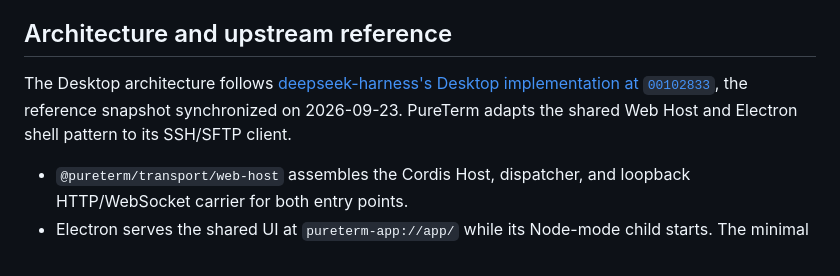
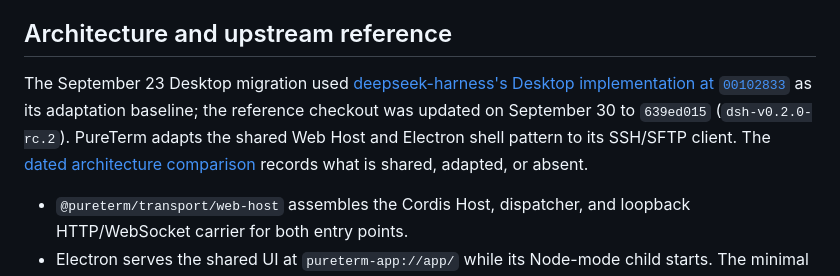
Before and after one commit to puremixai/pureterm, a Markdown page: README.md, the part around the change. GitHub-like rendering.

```diff
--- a/README.md
+++ b/README.md
@@ -59,7 +59,7 @@ The interface is bilingual. A switch in the top bar, beside the theme and row-de
 
 ## Architecture and upstream reference
 
-The Desktop architecture follows [deepseek-harness's Desktop implementation at `00102833`](https://github.com/deepseek-ai/deepseek-harness/tree/00102833dfaee1da9f48a3a8eae9d34005a75218/apps/desktop), the reference snapshot synchronized on 2026-09-23. PureTerm adapts the shared Web Host and Electron shell pattern to its SSH/SFTP client.
+The September 23 Desktop migration used [deepseek-harness's Desktop implementation at `00102833`](https://github.com/deepseek-ai/deepseek-harness/tree/00102833dfaee1da9f48a3a8eae9d34005a75218/apps/desktop) as its adaptation baseline; the reference checkout was updated on September 30 to `639ed015` (`dsh-v0.2.0-rc.2`). PureTerm adapts the shared Web Host and Electron shell pattern to its SSH/SFTP client. The [dated architecture comparison](docs/reports/2026-09-30-desktop-architecture-comparison.md) records what is shared, adapted, or absent.
 
 - `@pureterm/transport/web-host` assembles the Cordis Host, dispatcher, and loopback HTTP/WebSocket carrier for both entry points.
 - Electron serves the shared UI at `pureterm-app://app/` while its Node-mode child starts. The minimal `window.puretermDesktop` bridge provides the WebSocket address after Host readiness and accepts the renderer's readiness and language reports. SSH/SFTP, hosts, and Keychain operations use WebSocket.
```
Also changed, not shown: README_zh.md (+1 -1 lines).
